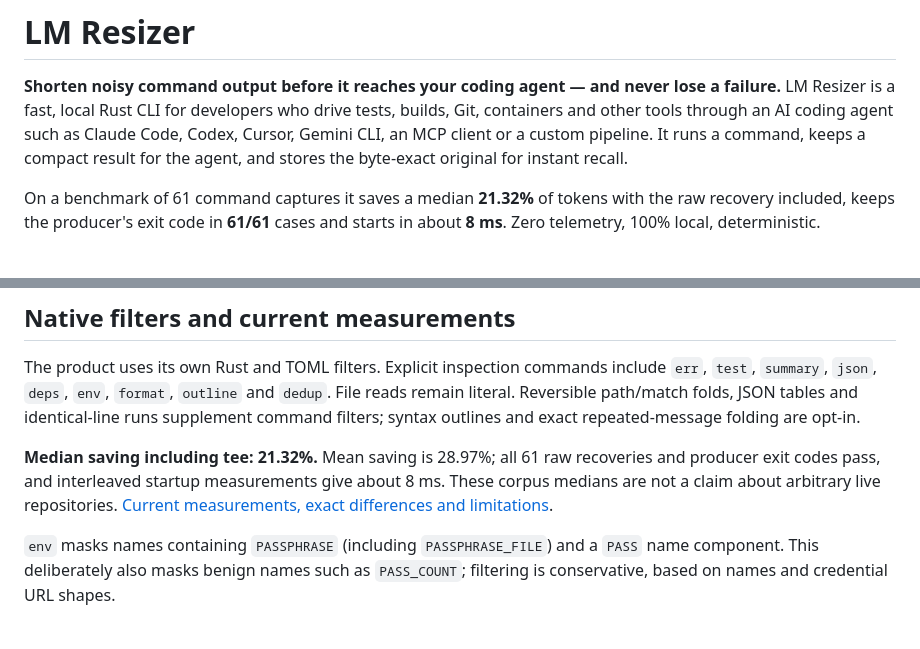
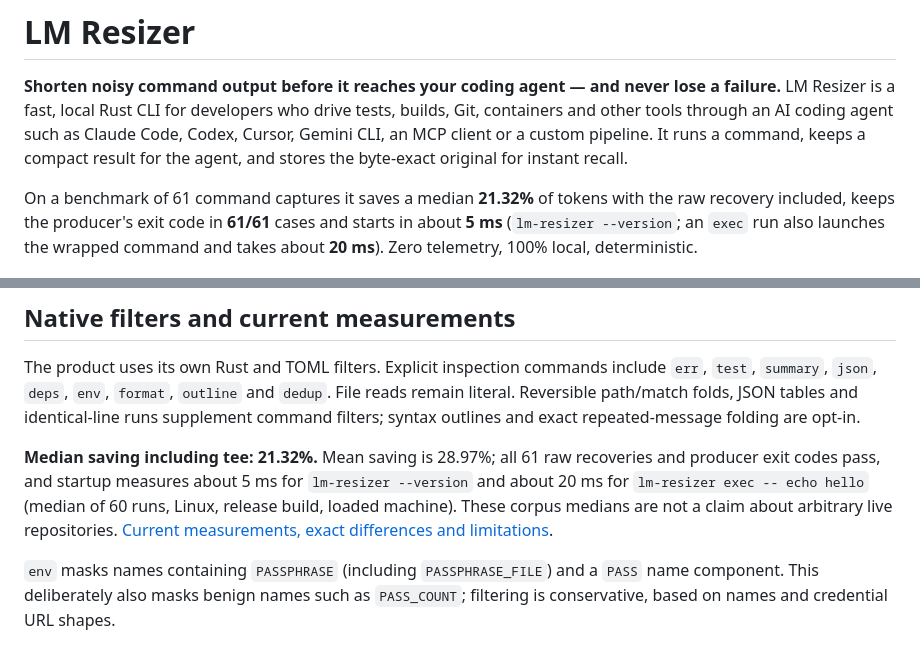
Before and after one commit to phuetz/lm-resizer, a Markdown page: README.md, 2 parts joined by grey strips. GitHub-like rendering.

```diff
--- a/README.md
+++ b/README.md
@@ -2,7 +2,7 @@
 
 **Shorten noisy command output before it reaches your coding agent — and never lose a failure.** LM Resizer is a fast, local Rust CLI for developers who drive tests, builds, Git, containers and other tools through an AI coding agent such as Claude Code, Codex, Cursor, Gemini CLI, an MCP client or a custom pipeline. It runs a command, keeps a compact result for the agent, and stores the byte-exact original for instant recall.
 
-On a benchmark of 61 command captures it saves a median **21.32%** of tokens with the raw recovery included, keeps the producer's exit code in **61/61** cases and starts in about **8 ms**. Zero telemetry, 100% local, deterministic.
+On a benchmark of 61 command captures it saves a median **21.32%** of tokens with the raw recovery included, keeps the producer's exit code in **61/61** cases and starts in about **5 ms** (`lm-resizer --version`; an `exec` run also launches the wrapped command and takes about **20 ms**). Zero telemetry, 100% local, deterministic.
 
 ![Example of LM Resizer processing command output](docs/lm-resizer-hero.png)
 
@@ -155,7 +155,7 @@ New execution history records persist both counts. Stats keep existing byte coun
 
 The product uses its own Rust and TOML filters. Explicit inspection commands include `err`, `test`, `summary`, `json`, `deps`, `env`, `format`, `outline` and `dedup`. File reads remain literal. Reversible path/match folds, JSON tables and identical-line runs supplement command filters; syntax outlines and exact repeated-message folding are opt-in.
 
-**Median saving including tee: 21.32%.** Mean saving is 28.97%; all 61 raw recoveries and producer exit codes pass, and interleaved startup measurements give about 8 ms. These corpus medians are not a claim about arbitrary live repositories. [Current measurements, exact differences and limitations](bench/native/windows-release/delivery.md).
+**Median saving including tee: 21.32%.** Mean saving is 28.97%; all 61 raw recoveries and producer exit codes pass, and startup measures about 5 ms for `lm-resizer --version` and about 20 ms for `lm-resizer exec -- echo hello` (median of 60 runs, Linux, release build, loaded machine). These corpus medians are not a claim about arbitrary live repositories. [Current measurements, exact differences and limitations](bench/native/windows-release/delivery.md).
 
 `env` masks names containing `PASSPHRASE` (including `PASSPHRASE_FILE`) and a `PASS` name component. This deliberately also masks benign names such as `PASS_COUNT`; filtering is conservative, based on names and credential URL shapes.
 
```
Also changed, not shown: README.fr.md (+2 -2 lines).
